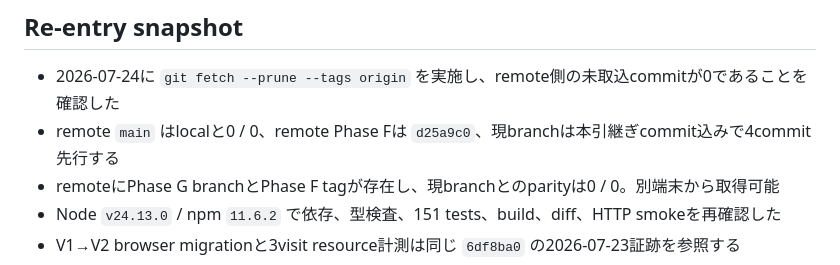
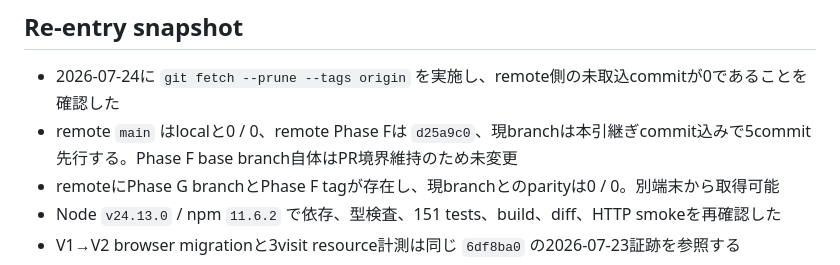
Before and after one commit to YuShimoji/LOWPASS-SALVAGE-ATLAS, a Markdown page: docs/project-context.md, the part around the change. Rendered like a GitHub page.

```diff
--- a/docs/project-context.md
+++ b/docs/project-context.md
@@ -64,7 +64,7 @@ Phase G implementation `6df8ba0` で型検査、26ファイル151テスト、pro
 ## Re-entry snapshot
 
 - 2026-07-24に `git fetch --prune --tags origin` を実施し、remote側の未取込commitが0であることを確認した
-- remote `main` はlocalと0 / 0、remote Phase Fは `d25a9c0`、現branchは本引継ぎcommit込みで4commit先行する
+- remote `main` はlocalと0 / 0、remote Phase Fは `d25a9c0`、現branchは本引継ぎcommit込みで5commit先行する。Phase F base branch自体はPR境界維持のため未変更
 - remoteにPhase G branchとPhase F tagが存在し、現branchとのparityは0 / 0。別端末から取得可能
 - Node `v24.13.0` / npm `11.6.2` で依存、型検査、151 tests、build、diff、HTTP smokeを再確認した
 - V1→V2 browser migrationと3visit resource計測は同じ `6df8ba0` の2026-07-23証跡を参照する
```
Also changed, not shown: PROJECT_HANDOFF.md (+2 -2 lines).
